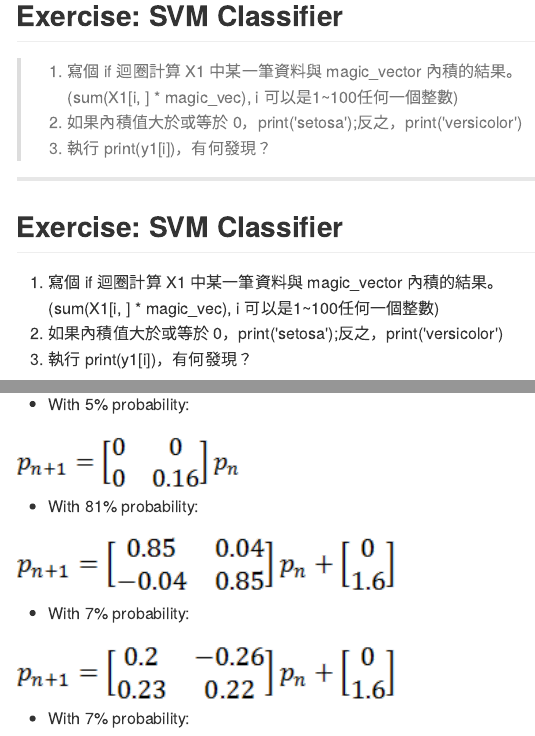
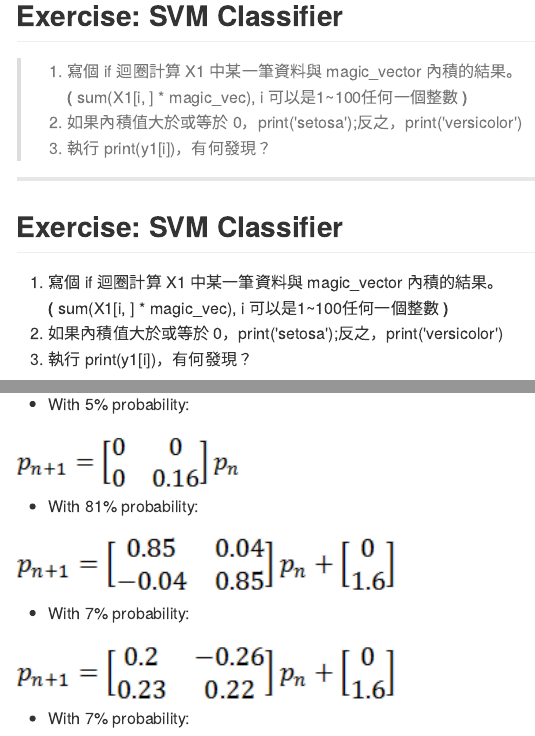
Before and after one commit to dboyliao/MLDM_RBasic, an R Markdown document (index.Rmd): the page in a window 1100 px wide, from 9220 px down, and a second part further down, joined at a grey line. The pictures show the output file index.md that the author committed with the source, drawn offline in the style of GitHub.

Commit message:
publishing deck

```diff
--- a/index.Rmd
+++ b/index.Rmd
@@ -330,7 +330,7 @@ Note: **else if** and **else** are optional.
 
 ## Exercise: SVM Classifier
 
-> 1. 寫個 if 迴圈計算 X1 中某一筆資料與 magic_vector 內積的結果。<br> (sum(X1[i, ] * magic_vec), i 可以是1~100任何一個整數)
+> 1. 寫個 if 迴圈計算 X1 中某一筆資料與 magic_vector 內積的結果。<br> **(** sum(X1[i, ] * magic_vec), i 可以是1~100任何一個整數 **)**
 > 2. 如果內積值大於或等於 0，print('setosa');反之，print('versicolor')
 > 3. 執行 print(y1[i])，有何發現？
 
@@ -338,7 +338,7 @@ Note: **else if** and **else** are optional.
 
 ## Exercise: SVM Classifier
 
-1. 寫個 if 迴圈計算 X1 中某一筆資料與 magic_vector 內積的結果。<br> (sum(X1[i, ] * magic_vec), i 可以是1~100任何一個整數)
+1. 寫個 if 迴圈計算 X1 中某一筆資料與 magic_vector 內積的結果。<br> **(** sum(X1[i, ] * magic_vec), i 可以是1~100任何一個整數 **)**
 2. 如果內積值大於或等於 0，print('setosa');反之，print('versicolor')
 3. 執行 print(y1[i])，有何發現？
 
```
Also changed, not shown: index.html, index.md.
